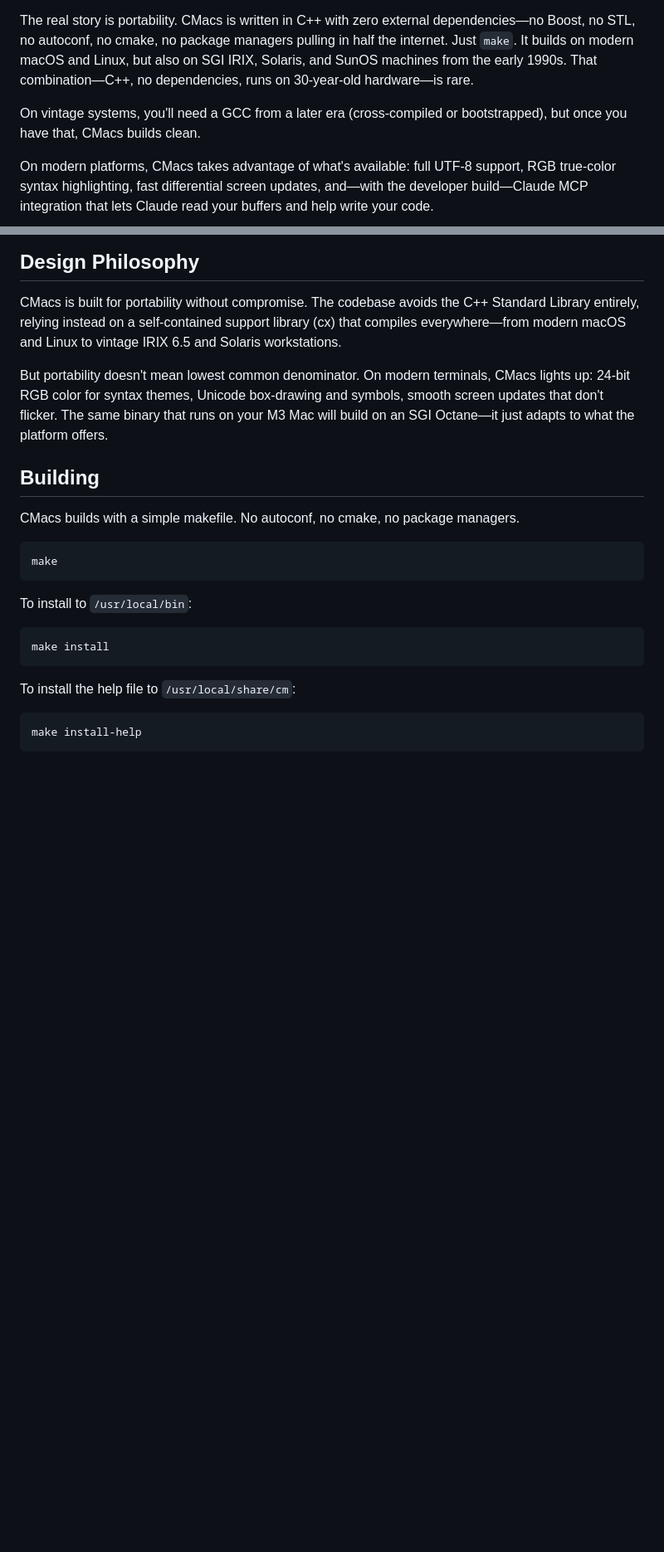
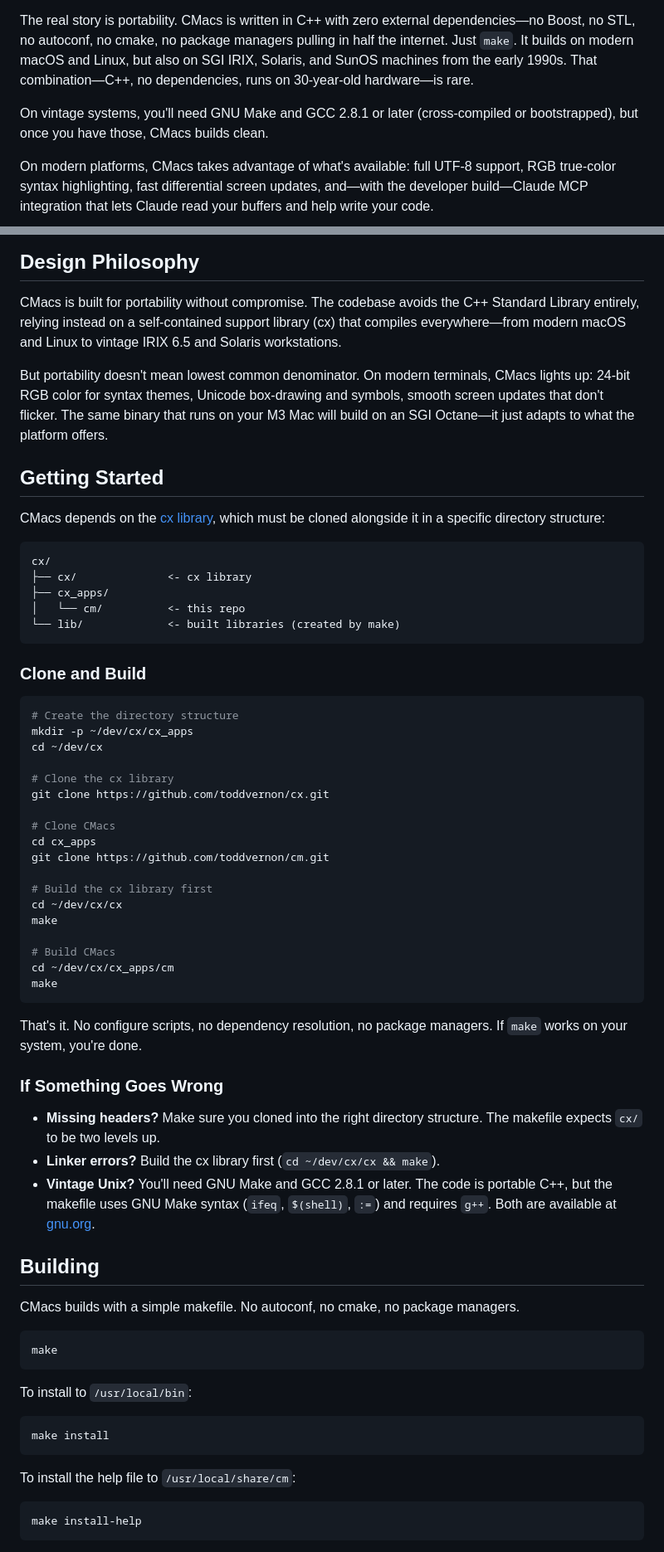
Before and after one commit to toddvernon/cm, a Markdown page: README.md, 2 parts joined by grey strips. Shown at 83% size. GitHub-like rendering; blank space fills up the shorter version.

````diff
--- a/README.md
+++ b/README.md
@@ -13,7 +13,7 @@ If you've outgrown nano but don't want to climb the vim or emacs learning curve,
 
 The real story is portability. CMacs is written in C++ with zero external dependencies—no Boost, no STL, no autoconf, no cmake, no package managers pulling in half the internet. Just `make`. It builds on modern macOS and Linux, but also on SGI IRIX, Solaris, and SunOS machines from the early 1990s. That combination—C++, no dependencies, runs on 30-year-old hardware—is rare.
 
-On vintage systems, you'll need a GCC from a later era (cross-compiled or bootstrapped), but once you have that, CMacs builds clean.
+On vintage systems, you'll need GNU Make and GCC 2.8.1 or later (cross-compiled or bootstrapped), but once you have those, CMacs builds clean.
 
 On modern platforms, CMacs takes advantage of what's available: full UTF-8 support, RGB true-color syntax highlighting, fast differential screen updates, and—with the developer build—Claude MCP integration that lets Claude read your buffers and help write your code.
 
@@ -22,6 +22,49 @@ On modern platforms, CMacs takes advantage of what's available: full UTF-8 suppo
 CMacs is built for portability without compromise. The codebase avoids the C++ Standard Library entirely, relying instead on a self-contained support library (cx) that compiles everywhere—from modern macOS and Linux to vintage IRIX 6.5 and Solaris workstations.
 
 But portability doesn't mean lowest common denominator. On modern terminals, CMacs lights up: 24-bit RGB color for syntax themes, Unicode box-drawing and symbols, smooth screen updates that don't flicker. The same binary that runs on your M3 Mac will build on an SGI Octane—it just adapts to what the platform offers.
+
+## Getting Started
+
+CMacs depends on the [cx library](https://github.com/toddvernon/cx), which must be cloned alongside it in a specific directory structure:
+
+```
+cx/
+├── cx/              <- cx library
+├── cx_apps/
+│   └── cm/          <- this repo
+└── lib/             <- built libraries (created by make)
+```
+
+### Clone and Build
+
+```bash
+# Create the directory structure
+mkdir -p ~/dev/cx/cx_apps
+cd ~/dev/cx
+
+# Clone the cx library
+git clone https://github.com/toddvernon/cx.git
+
+# Clone CMacs
+cd cx_apps
+git clone https://github.com/toddvernon/cm.git
+
+# Build the cx library first
+cd ~/dev/cx/cx
+make
+
+# Build CMacs
+cd ~/dev/cx/cx_apps/cm
+make
+```
+
+That's it. No configure scripts, no dependency resolution, no package managers. If `make` works on your system, you're done.
+
+### If Something Goes Wrong
+
+- **Missing headers?** Make sure you cloned into the right directory structure. The makefile expects `cx/` to be two levels up.
+- **Linker errors?** Build the cx library first (`cd ~/dev/cx/cx && make`).
+- **Vintage Unix?** You'll need GNU Make and GCC 2.8.1 or later. The code is portable C++, but the makefile uses GNU Make syntax (`ifeq`, `$(shell)`, `:=`) and requires `g++`. Both are available at [gnu.org](https://www.gnu.org/software/).
 
 ## Building
 
````
Also changed, not shown: other parts of README.md (+55 -0 lines).
